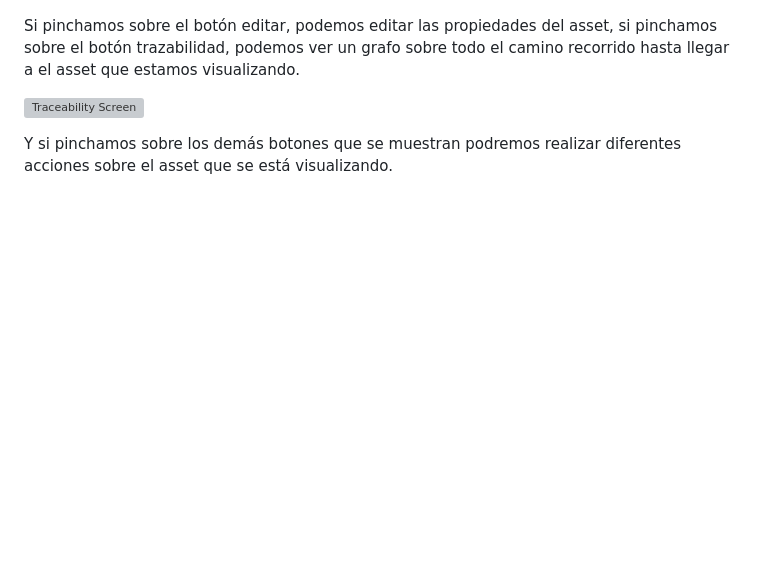
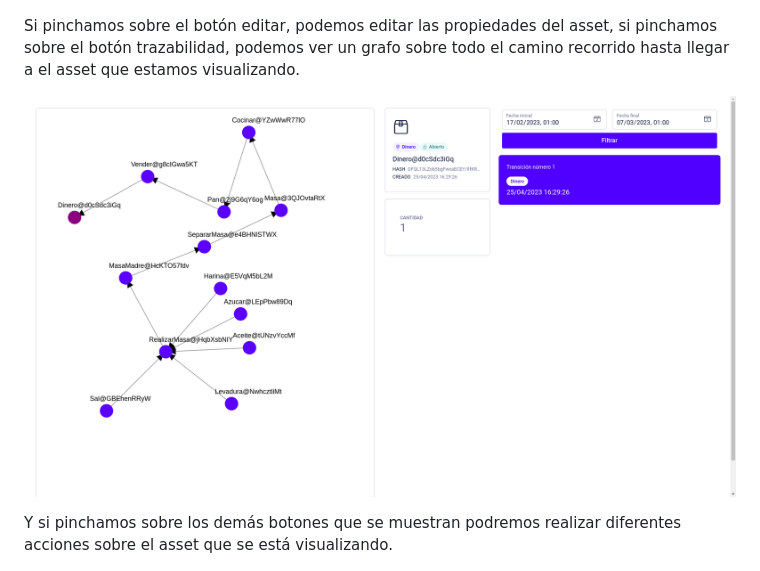
Before and after one commit to Pmcb04/TrustOS-TFG, a Markdown page: README.md, the part around the change. GitHub-like rendering; blank space fills up the shorter version; grey boxes are pictures that could not be loaded.

```diff
--- a/README.md
+++ b/README.md
@@ -29,7 +29,7 @@ Y pinchando en uno de ellos veremos más información sobre él.
 
 Si pinchamos sobre el botón editar, podemos editar las propiedades del asset, si pinchamos sobre el botón trazabilidad, podemos ver un grafo sobre todo el camino recorrido hasta llegar a el asset que estamos visualizando.
 
-![Traceability Screen](https://github.com/Pmcb04/TrustOS-TFG/blob/master/assets/img/trazceability.png)
+![Traceability Screen](https://github.com/Pmcb04/TrustOS-TFG/blob/master/assets/img/traceability.png)
 
 Y si pinchamos sobre los demás botones que se muestran podremos realizar diferentes acciones sobre el asset que se está visualizando.
 
```
